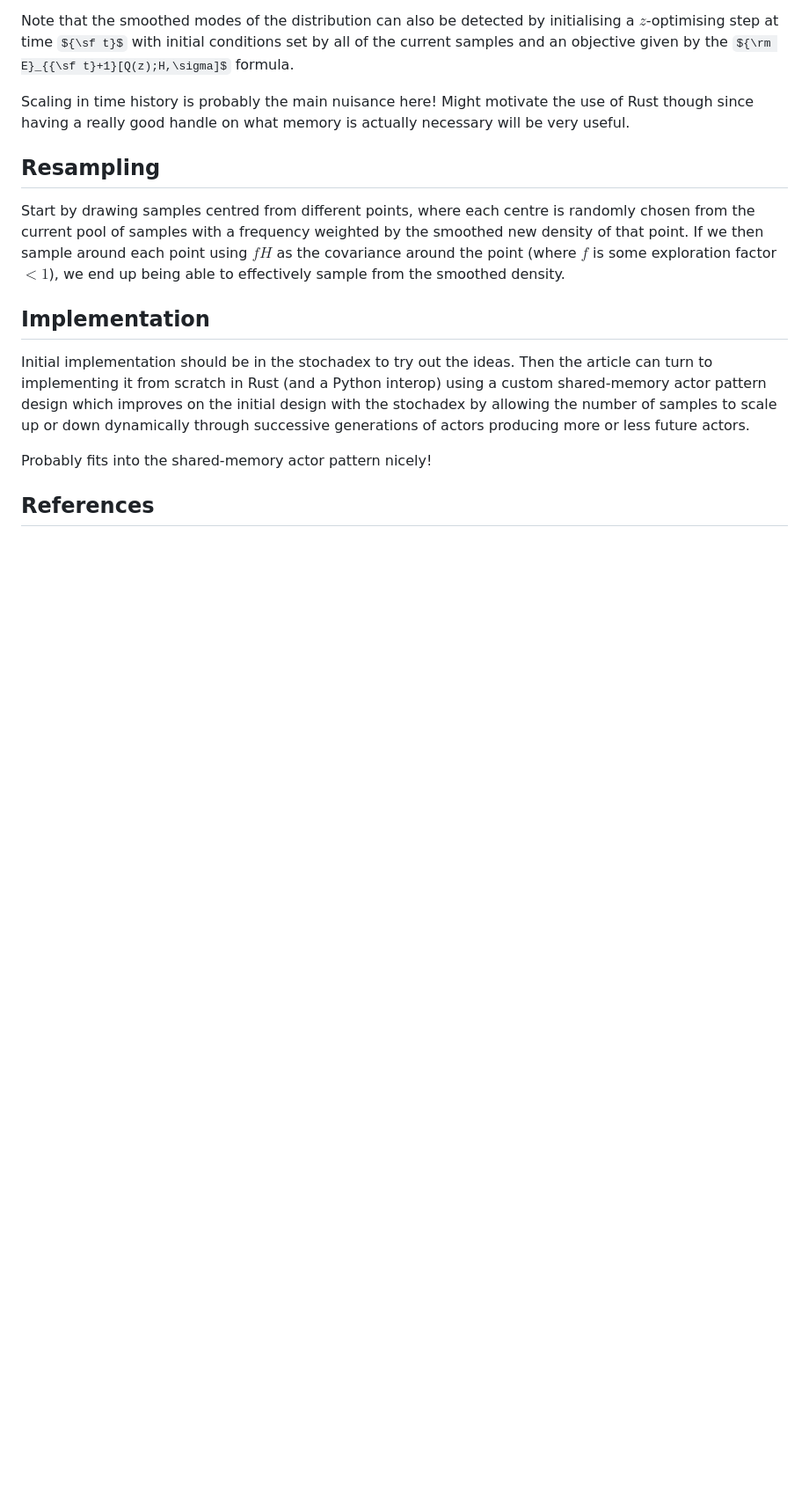
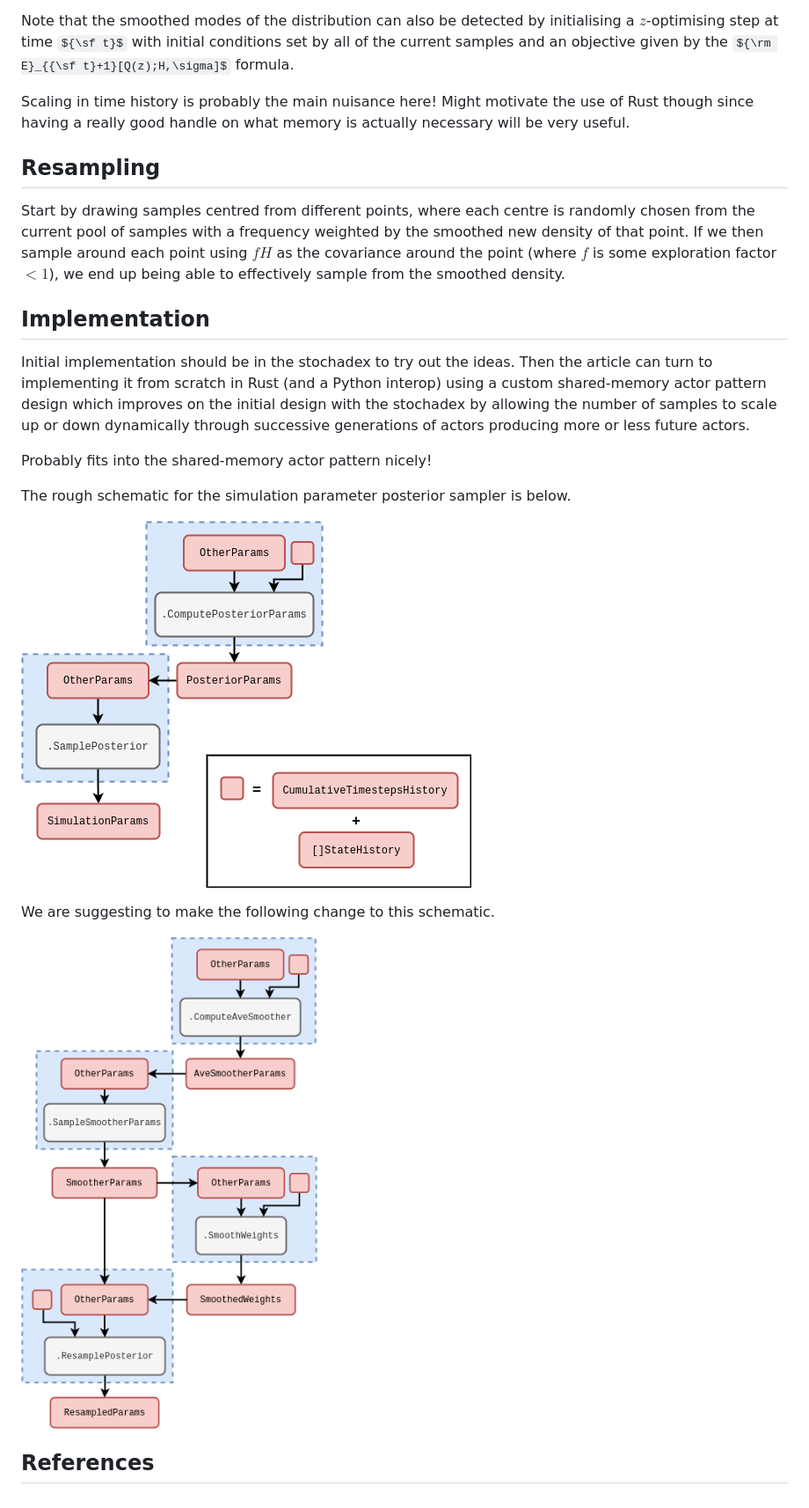
Before and after one commit to umbralcalc/umbralcalc.github.io, a Markdown page: _posts/modest.md, the part around the change. Shown: that part at 88% size. Rendered like a GitHub page; pictures changed too: assets/modest/modest-modest-sampler.drawio.png (added), assets/modest/modest-previous-sampler.drawio.png (added); some formulas as TeX source; blank space fills up the shorter version.

```diff
--- a/_posts/modest.md
+++ b/_posts/modest.md
@@ -76,4 +76,12 @@ Initial implementation should be in the stochadex to try out the ideas. Then the
 
 Probably fits into the shared-memory actor pattern nicely!
 
+The rough schematic for the simulation parameter posterior sampler is below.
+
+![](../assets/modest/modest-previous-sampler.drawio.png)
+
+We are suggesting to make the following change to this schematic.
+
+![](../assets/modest/modest-modest-sampler.drawio.png)
+
 ## References
```
Also changed, not shown: 1 other file.
